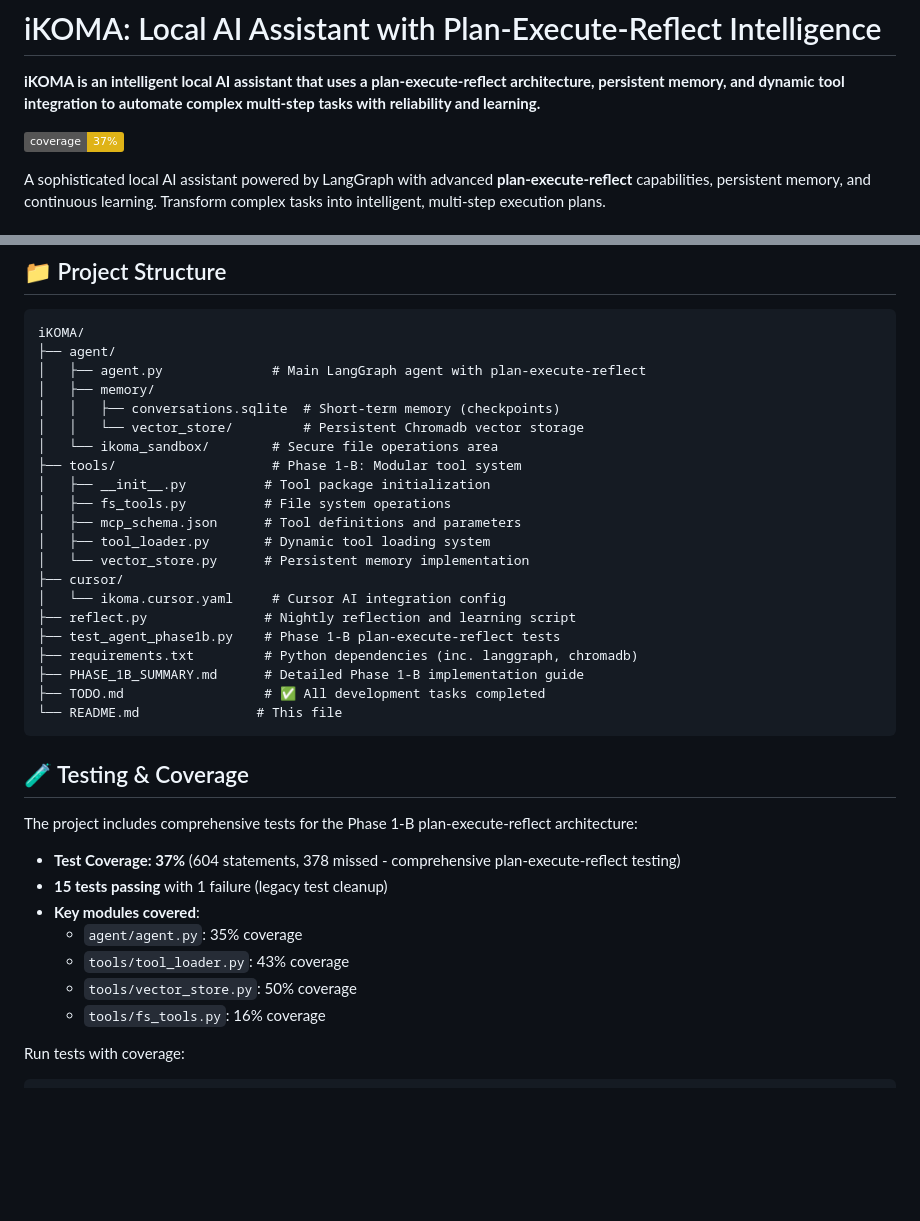
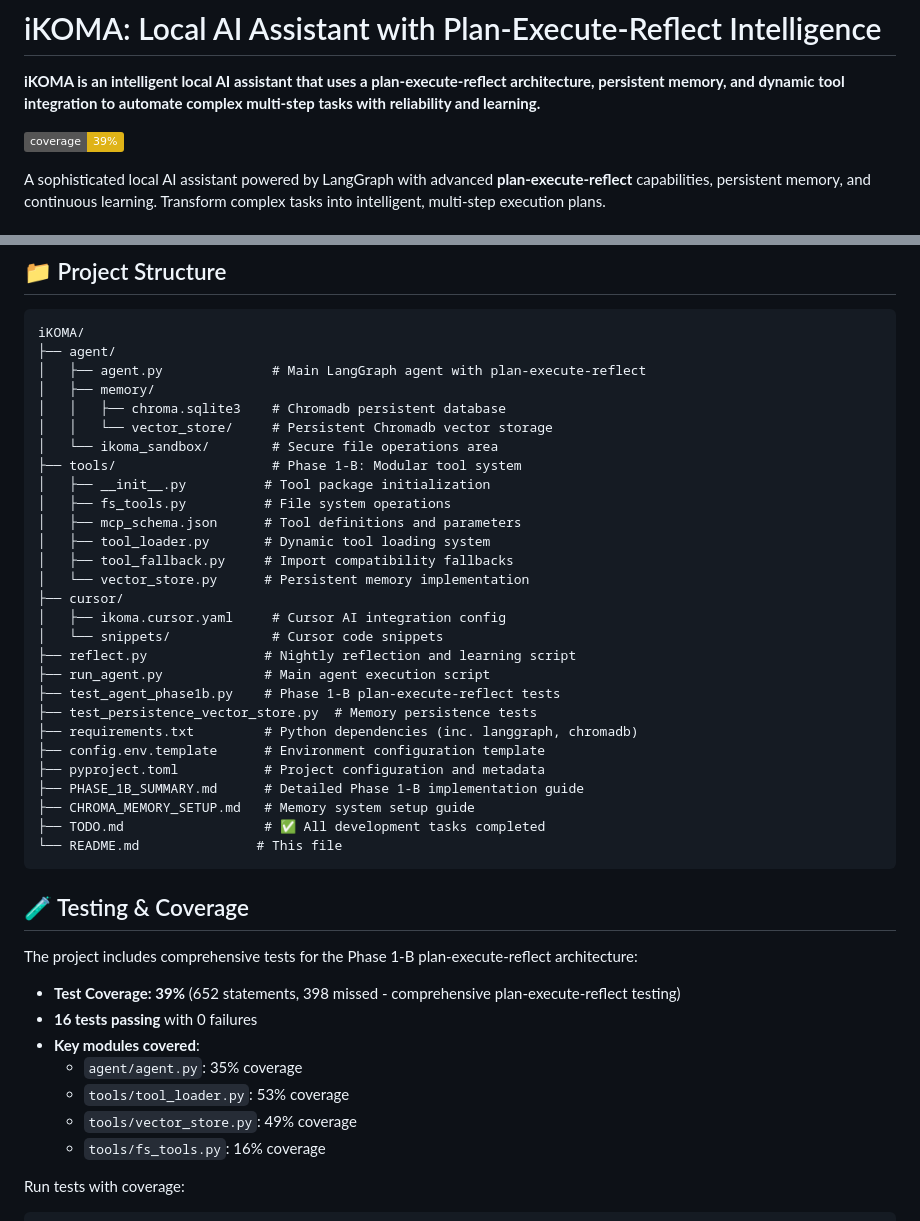
Before and after one commit to e3brown-rba/ikoma-ai, a Markdown page: README.md, 2 parts joined by grey strips. Drawn GitHub-style; badges without logos; blank space fills up the shorter version.

Commit message:
docs: update README with accurate test coverage and project structure - Update test coverage from 37% to 39% (652 statements, 398 missed) - Fix project structure to reflect current repository state - Add missing files: run_agent.py, test_persistence_vector_store.py, config.env.template - Update memory system description to show chroma.sqlite3 - Add tool_fallback.py and cursor/snippets directory - Improve title and description for better discoverability

````diff
--- a/README.md
+++ b/README.md
@@ -2,7 +2,7 @@
 
 **iKOMA is an intelligent local AI assistant that uses a plan-execute-reflect architecture, persistent memory, and dynamic tool integration to automate complex multi-step tasks with reliability and learning.**
 
-[![Test Coverage](https://img.shields.io/badge/coverage-37%25-yellow.svg)](https://github.com/your-repo/iKOMA)
+[![Test Coverage](https://img.shields.io/badge/coverage-39%25-yellow.svg)](https://github.com/your-repo/iKOMA)
 
 A sophisticated local AI assistant powered by LangGraph with advanced **plan-execute-reflect** capabilities, persistent memory, and continuous learning. Transform complex tasks into intelligent, multi-step execution plans.
 
@@ -155,21 +155,28 @@ iKOMA/
 ├── agent/
 │   ├── agent.py              # Main LangGraph agent with plan-execute-reflect
 │   ├── memory/
-│   │   ├── conversations.sqlite  # Short-term memory (checkpoints)
-│   │   └── vector_store/         # Persistent Chromadb vector storage
+│   │   ├── chroma.sqlite3    # Chromadb persistent database
+│   │   └── vector_store/     # Persistent Chromadb vector storage
 │   └── ikoma_sandbox/        # Secure file operations area
 ├── tools/                    # Phase 1-B: Modular tool system
 │   ├── __init__.py          # Tool package initialization
 │   ├── fs_tools.py          # File system operations
 │   ├── mcp_schema.json      # Tool definitions and parameters
 │   ├── tool_loader.py       # Dynamic tool loading system
+│   ├── tool_fallback.py     # Import compatibility fallbacks
 │   └── vector_store.py      # Persistent memory implementation
 ├── cursor/
-│   └── ikoma.cursor.yaml     # Cursor AI integration config
+│   ├── ikoma.cursor.yaml     # Cursor AI integration config
+│   └── snippets/             # Cursor code snippets
 ├── reflect.py               # Nightly reflection and learning script
+├── run_agent.py             # Main agent execution script
 ├── test_agent_phase1b.py    # Phase 1-B plan-execute-reflect tests
+├── test_persistence_vector_store.py  # Memory persistence tests
 ├── requirements.txt         # Python dependencies (inc. langgraph, chromadb)
+├── config.env.template      # Environment configuration template
+├── pyproject.toml           # Project configuration and metadata
 ├── PHASE_1B_SUMMARY.md      # Detailed Phase 1-B implementation guide
+├── CHROMA_MEMORY_SETUP.md   # Memory system setup guide
 ├── TODO.md                  # ✅ All development tasks completed
 └── README.md               # This file
 ```
@@ -178,12 +185,12 @@ iKOMA/
 
 The project includes comprehensive tests for the Phase 1-B plan-execute-reflect architecture:
 
-- **Test Coverage: 37%** (604 statements, 378 missed - comprehensive plan-execute-reflect testing)
-- **15 tests passing** with 1 failure (legacy test cleanup)
+- **Test Coverage: 39%** (652 statements, 398 missed - comprehensive plan-execute-reflect testing)
+- **16 tests passing** with 0 failures
 - **Key modules covered**:
   - `agent/agent.py`: 35% coverage
-  - `tools/tool_loader.py`: 43% coverage
-  - `tools/vector_store.py`: 50% coverage
+  - `tools/tool_loader.py`: 53% coverage
+  - `tools/vector_store.py`: 49% coverage
   - `tools/fs_tools.py`: 16% coverage
 
 Run tests with coverage:
````
